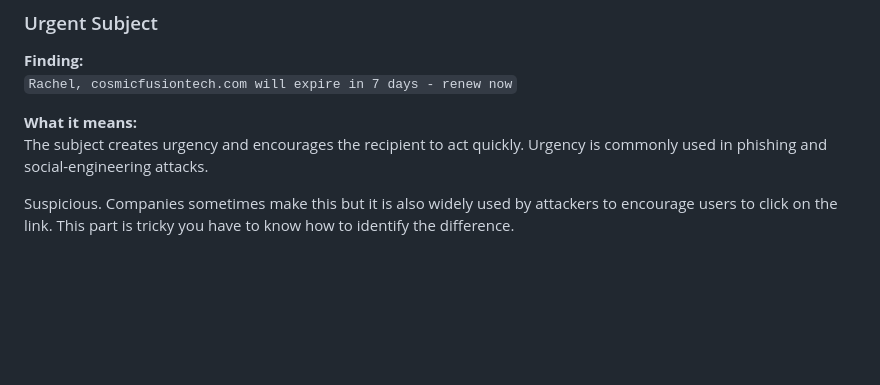
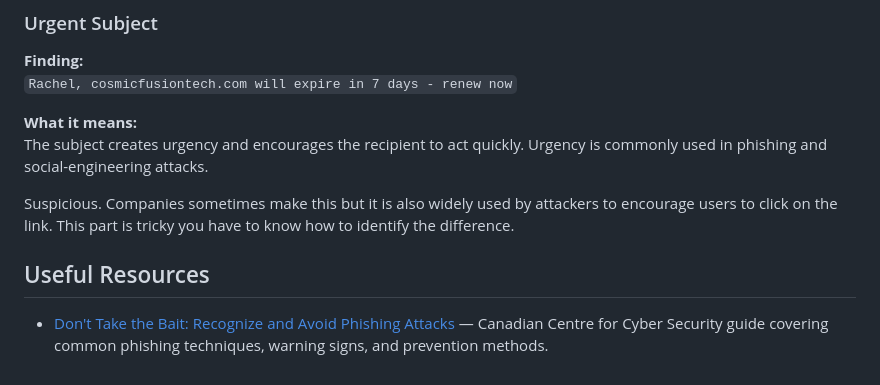
Before and after one commit to WebProgremmer1/Home-SOC-Threat-Detection-System, a Markdown page: README.md, the part around the change. Drawn GitHub-style; blank space fills up the shorter version.

Commit message:
Add useful resources section to README
Added a section for useful resources related to phishing attacks.

```diff
--- a/README.md
+++ b/README.md
@@ -145,3 +145,7 @@ The email was encrypted while being transferred between the sending server and G
 The subject creates urgency and encourages the recipient to act quickly. Urgency is commonly used in phishing and social-engineering attacks.
 
 Suspicious. Companies sometimes make this but it is also widely used by attackers to encourage users to click on the link. This part is tricky you have to know how to identify the difference.
+
+## Useful Resources
+
+- [Don't Take the Bait: Recognize and Avoid Phishing Attacks](https://www.cyber.gc.ca/en/guidance/dont-take-bait-recognize-and-avoid-phishing-attacks) — Canadian Centre for Cyber Security guide covering common phishing techniques, warning signs, and prevention methods.
```
